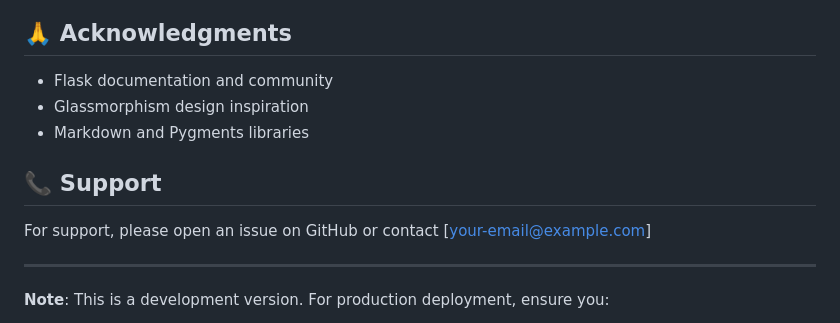
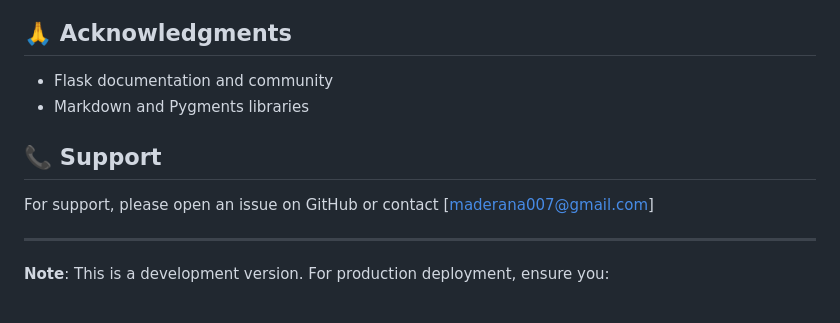
Before and after one commit to Maderana/Flask-public-blogging-site, a Markdown page: README.md, the part around the change. GitHub-like rendering.

```diff
--- a/README.md
+++ b/README.md
@@ -229,12 +229,11 @@ Maderana - [My GitHub Profile](https://github.com/Maderana)
 ## 🙏 Acknowledgments
 
 - Flask documentation and community
-- Glassmorphism design inspiration
 - Markdown and Pygments libraries
 
 ## 📞 Support
 
-For support, please open an issue on GitHub or contact [your-email@example.com]
+For support, please open an issue on GitHub or contact [maderana007@gmail.com]
 
 ---
 
```
